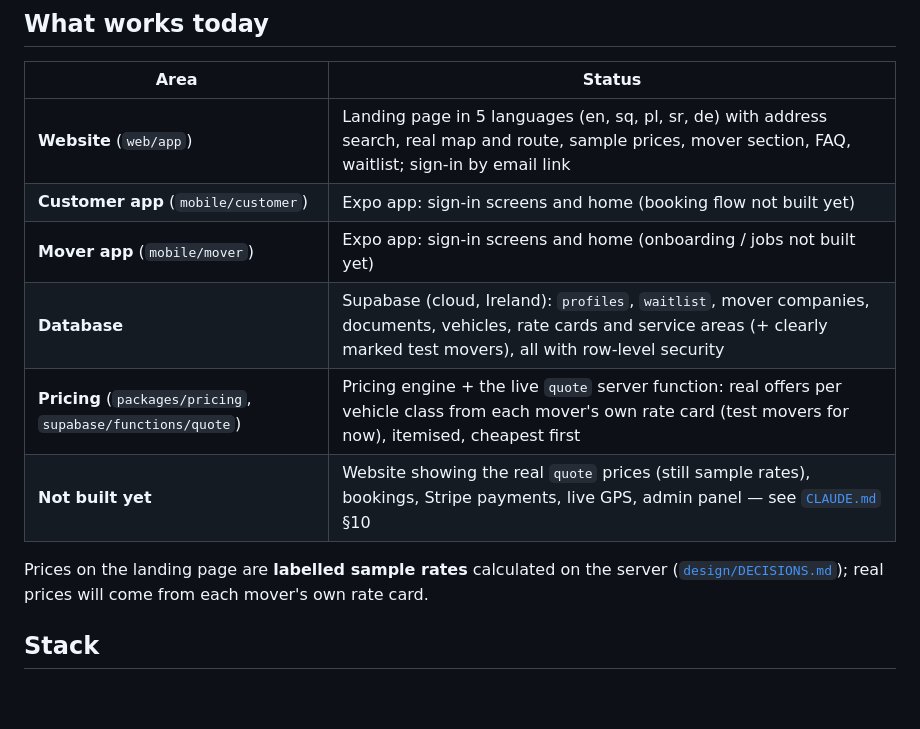
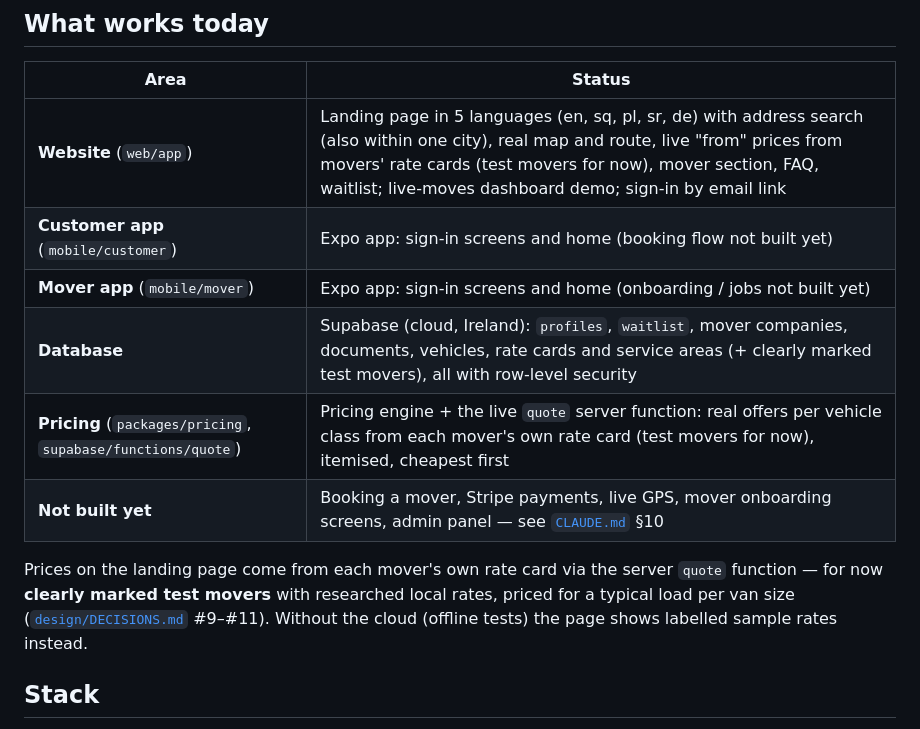
Before and after one commit to LavdrimXheladini/livritleht, a Markdown page: README.md, the part around the change. Rendered like a GitHub page; blank space fills up the shorter version.

Commit message:
Docs: home page prices decision, README status
- design/DECISIONS.md #11: "from" prices assume a typical load per van size at ground floor;
  step 4d marked done (sample rates remain the fallback; the pricing chart stays an example).
- README: the website shows live prices from movers' rate cards (test movers for now).

Co-Authored-By: Claude Opus 5.5 <noreply@anthropic.com>

```diff
--- a/README.md
+++ b/README.md
@@ -17,15 +17,17 @@ in [`COMPLIANCE.md`](COMPLIANCE.md) and are product requirements.
 
 | Area | Status |
 |---|---|
-| **Website** (`web/app`) | Landing page in 5 languages (en, sq, pl, sr, de) with address search, real map and route, sample prices, mover section, FAQ, waitlist; sign-in by email link |
+| **Website** (`web/app`) | Landing page in 5 languages (en, sq, pl, sr, de) with address search (also within one city), real map and route, live "from" prices from movers' rate cards (test movers for now), mover section, FAQ, waitlist; live-moves dashboard demo; sign-in by email link |
 | **Customer app** (`mobile/customer`) | Expo app: sign-in screens and home (booking flow not built yet) |
 | **Mover app** (`mobile/mover`) | Expo app: sign-in screens and home (onboarding / jobs not built yet) |
 | **Database** | Supabase (cloud, Ireland): `profiles`, `waitlist`, mover companies, documents, vehicles, rate cards and service areas (+ clearly marked test movers), all with row-level security |
 | **Pricing** (`packages/pricing`, `supabase/functions/quote`) | Pricing engine + the live `quote` server function: real offers per vehicle class from each mover's own rate card (test movers for now), itemised, cheapest first |
-| **Not built yet** | Website showing the real `quote` prices (still sample rates), bookings, Stripe payments, live GPS, admin panel — see [`CLAUDE.md`](CLAUDE.md) §10 |
+| **Not built yet** | Booking a mover, Stripe payments, live GPS, mover onboarding screens, admin panel — see [`CLAUDE.md`](CLAUDE.md) §10 |
 
-Prices on the landing page are **labelled sample rates** calculated on the server
-([`design/DECISIONS.md`](design/DECISIONS.md)); real prices will come from each mover's own rate card.
+Prices on the landing page come from each mover's own rate card via the server `quote` function — for now
+**clearly marked test movers** with researched local rates, priced for a typical load per van size
+([`design/DECISIONS.md`](design/DECISIONS.md) #9–#11). Without the cloud (offline tests) the page shows labelled
+sample rates instead.
 
 ## Stack
 
```
Also changed, not shown: design/DECISIONS.md (+4 -2 lines).
